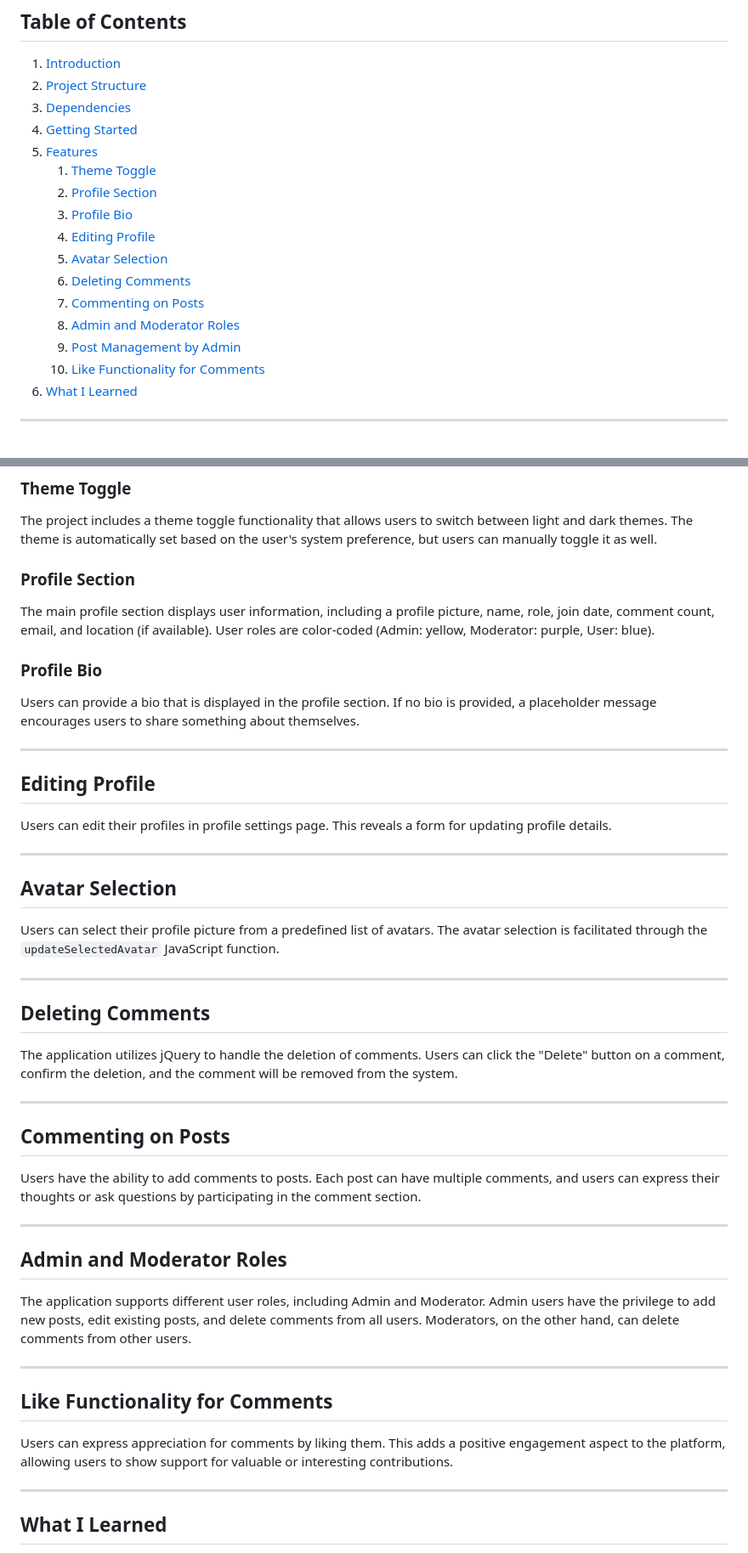
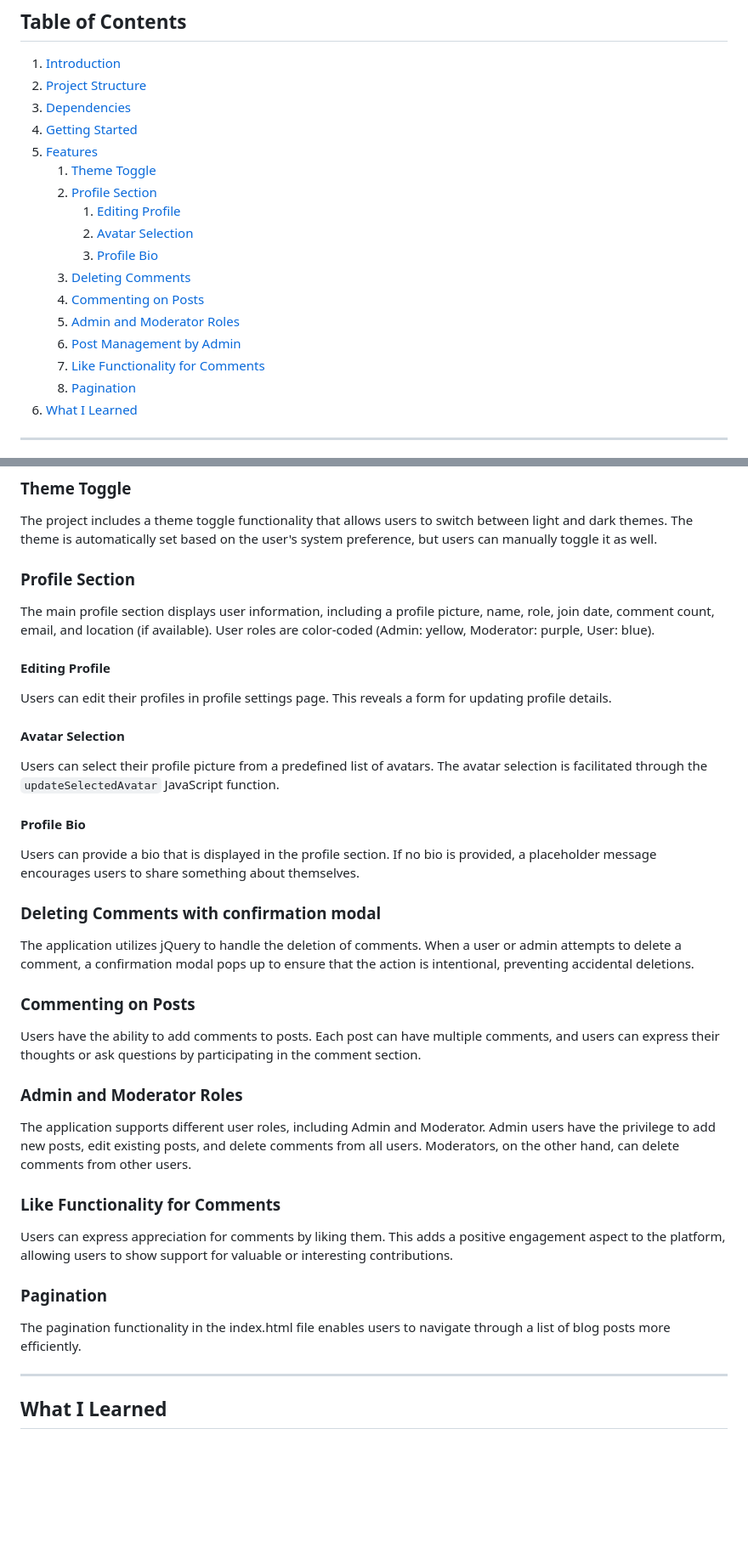
Before and after one commit to Adskovic/flask_blog, a Markdown page: README.md, 2 parts joined by grey strips. Shown at 85% size. Rendered like a GitHub page; blank space fills up the shorter version.

```diff
--- a/README.md
+++ b/README.md
@@ -9,14 +9,15 @@
 5. [Features](#features)
    1. [Theme Toggle](#theme-toggle)
    2. [Profile Section](#profile-section)
-   3. [Profile Bio](#profile-bio)
-   4. [Editing Profile](#editing-profile)
-   5. [Avatar Selection](#avatar-selection)
-   6. [Deleting Comments](#deleting-comments)
-   7. [Commenting on Posts](#commenting-on-posts)
-   8. [Admin and Moderator Roles](#admin-and-moderator-roles)
-   9. [Post Management by Admin](#post-management-by-admin)
-   10. [Like Functionality for Comments](#like-functionality-for-comments)
+      1. [Editing Profile](#editing-profile)
+      2. [Avatar Selection](#avatar-selection)
+      3. [Profile Bio](#profile-bio)
+   4. [Deleting Comments](#deleting-comments)
+   5. [Commenting on Posts](#commenting-on-posts)
+   6. [Admin and Moderator Roles](#admin-and-moderator-roles)
+   7. [Post Management by Admin](#post-management-by-admin)
+   8. [Like Functionality for Comments](#like-functionality-for-comments)
+   9. [Pagination](#pagination)
 6. [What I Learned](#what-i-learned)
 
 ---
@@ -63,49 +64,52 @@ To run the project locally, follow these steps:
 
 The project includes a theme toggle functionality that allows users to switch between light and dark themes. The theme is automatically set based on the user's system preference, but users can manually toggle it as well.
 
+
 ### Profile Section<a name="profile-section"></a>
 
 The main profile section displays user information, including a profile picture, name, role, join date, comment count, email, and location (if available). User roles are color-coded (Admin: yellow, Moderator: purple, User: blue).
 
-### Profile Bio<a name="profile-bio"></a>
+####    Editing Profile<a name="editing-profile"></a>
+
+Users can edit their profiles in profile settings page. This reveals a form for updating profile details.
+
+####    Avatar Selection<a name="avatar-selection"></a>
+
+Users can select their profile picture from a predefined list of avatars. The avatar selection is facilitated through the `updateSelectedAvatar` JavaScript function.
+
+####    Profile Bio<a name="profile-bio"></a>
 
 Users can provide a bio that is displayed in the profile section. If no bio is provided, a placeholder message encourages users to share something about themselves.
 
----
 
-## Editing Profile<a name="editing-profile"></a>
 
-Users can edit their profiles in profile settings page. This reveals a form for updating profile details.
+### Deleting Comments with confirmation modal<a name="deleting-comments-with-confirmation-modal"></a>
 
----
+The application utilizes jQuery to handle the deletion of comments. When a user or admin attempts to delete a comment, a confirmation modal pops up to ensure that the action is intentional, preventing accidental deletions.
 
-## Avatar Selection<a name="avatar-selection"></a>
 
-Users can select their profile picture from a predefined list of avatars. The avatar selection is facilitated through the `updateSelectedAvatar` JavaScript function.
 
----
-
-## Deleting Comments<a name="deleting-comments"></a>
-
-The application utilizes jQuery to handle the deletion of comments. Users can click the "Delete" button on a comment, confirm the deletion, and the comment will be removed from the system.
-
----
-
-## Commenting on Posts<a name="commenting-on-posts"></a>
+### Commenting on Posts<a name="commenting-on-posts"></a>
 
 Users have the ability to add comments to posts. Each post can have multiple comments, and users can express their thoughts or ask questions by participating in the comment section.
 
----
 
-## Admin and Moderator Roles<a name="admin-and-moderator-roles"></a>
+
+### Admin and Moderator Roles<a name="admin-and-moderator-roles"></a>
 
 The application supports different user roles, including Admin and Moderator. Admin users have the privilege to add new posts, edit existing posts, and delete comments from all users. Moderators, on the other hand, can delete comments from other users.
 
----
 
-## Like Functionality for Comments<a name="like-functionality-for-comments"></a>
+
+### Like Functionality for Comments<a name="like-functionality-for-comments"></a>
 
 Users can express appreciation for comments by liking them. This adds a positive engagement aspect to the platform, allowing users to show support for valuable or interesting contributions.
+
+
+
+### Pagination<a name="pagination"></a>
+
+The pagination functionality in the index.html file enables users to navigate through a list of blog posts more efficiently.
 
 ---
 
```
